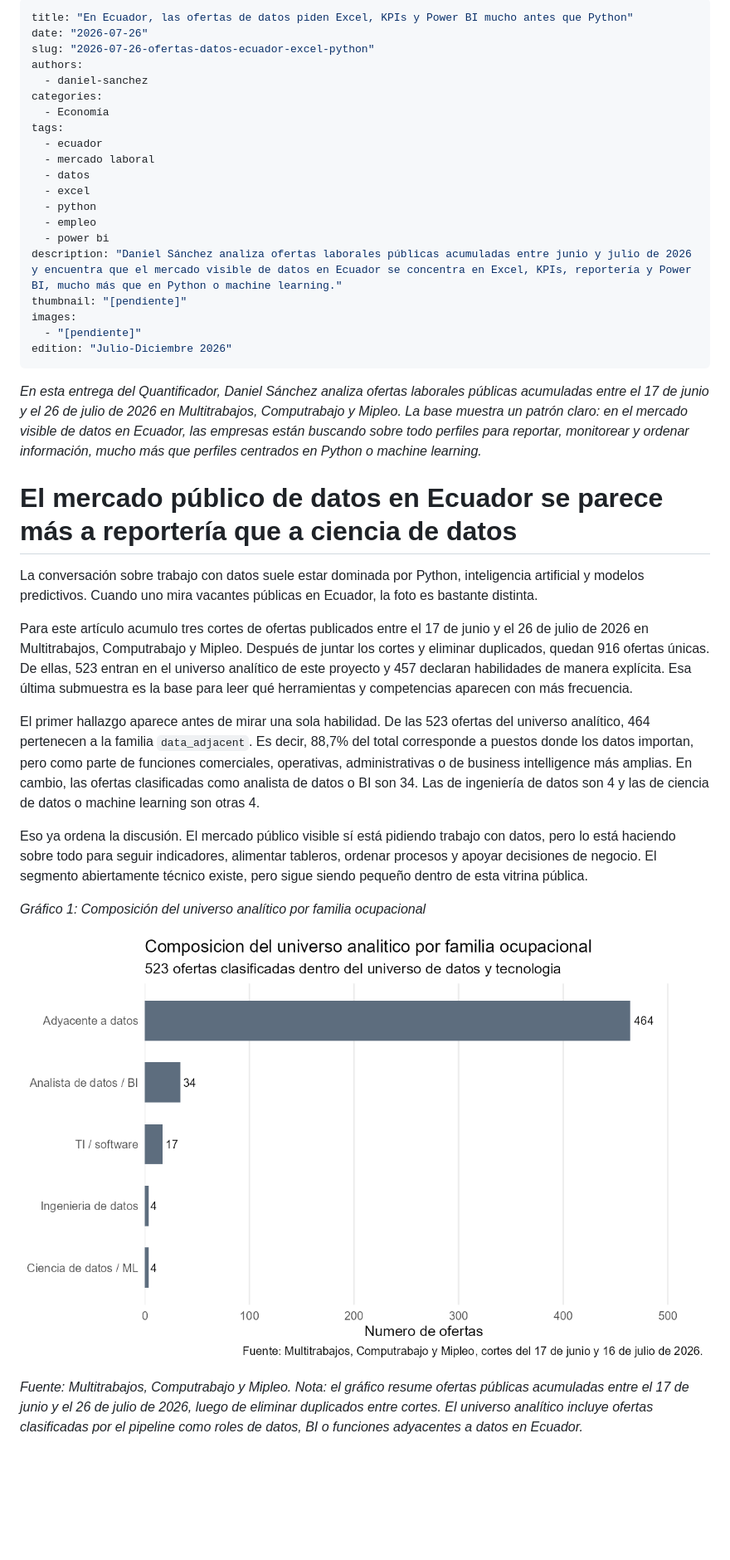
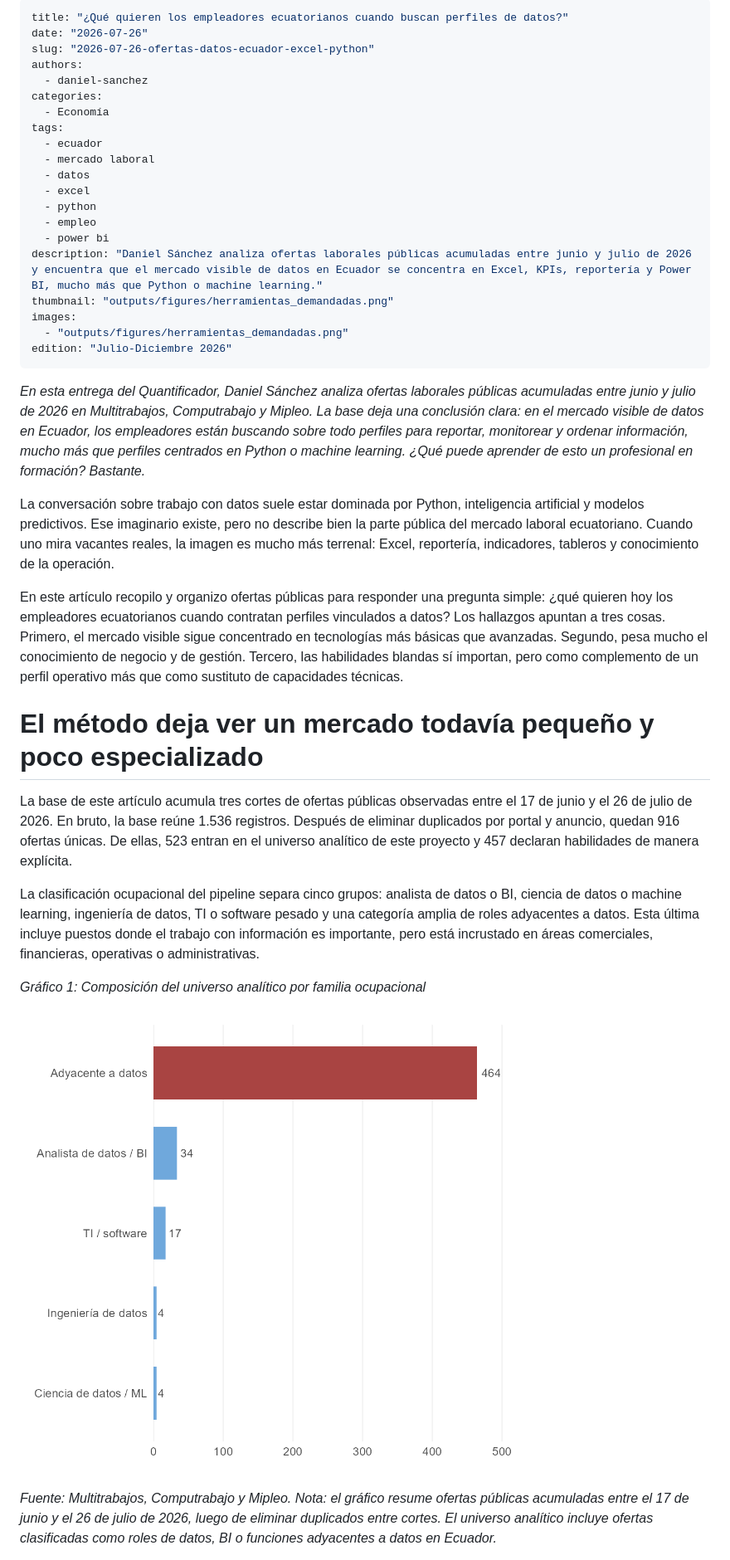
Before and after one commit to dsanchezp18/quanti-jobs-scraping, a Markdown page: borrador_articulo_quantificador.md, the part around the change printed below. Shown: that part at 83% size. Drawn GitHub-style; pictures changed too: outputs/figures/familias_ocupacionales.png; blank space fills up the shorter version.

Commit message:
Refine article charts and update draft outputs

```diff
--- a/borrador_articulo_quantificador.md
+++ b/borrador_articulo_quantificador.md
@@ -1,5 +1,5 @@
 ---
-title: "En Ecuador, las ofertas de datos piden Excel, KPIs y Power BI mucho antes que Python"
+title: "¿Qué quieren los empleadores ecuatorianos cuando buscan perfiles de datos?"
 date: "2026-07-26"
 slug: "2026-07-26-ofertas-datos-ecuador-excel-python"
 authors:
@@ -14,28 +14,28 @@ tags:
   - python
   - empleo
   - power bi
-description: "Daniel Sánchez analiza ofertas laborales públicas acumuladas entre junio y julio de 2026 y encuentra que el mercado visible de datos en Ecuador se concentra en Excel, KPIs, reportería y Power BI, mucho más que en Python o machine learning."
-thumbnail: "[pendiente]"
+description: "Daniel Sánchez analiza ofertas laborales públicas acumuladas entre junio y julio de 2026 y encuentra que el mercado visible de datos en Ecuador se concentra en Excel, KPIs, reportería y Power BI, mucho más que Python o machine learning."
+thumbnail: "outputs/figures/herramientas_demandadas.png"
 images:
-  - "[pendiente]"
+  - "outputs/figures/herramientas_demandadas.png"
 edition: "Julio-Diciembre 2026"
 ---
 
-*En esta entrega del Quantificador, Daniel Sánchez analiza ofertas laborales públicas acumuladas entre el 17 de junio y el 26 de julio de 2026 en Multitrabajos, Computrabajo y Mipleo. La base muestra un patrón claro: en el mercado visible de datos en Ecuador, las empresas están buscando sobre todo perfiles para reportar, monitorear y ordenar información, mucho más que perfiles centrados en Python o machine learning.*
+*En esta entrega del Quantificador, Daniel Sánchez analiza ofertas laborales públicas acumuladas entre junio y julio de 2026 en Multitrabajos, Computrabajo y Mipleo. La base deja una conclusión clara: en el mercado visible de datos en Ecuador, los empleadores están buscando sobre todo perfiles para reportar, monitorear y ordenar información, mucho más que perfiles centrados en Python o machine learning. ¿Qué puede aprender de esto un profesional en formación? Bastante.*
 
-# El mercado público de datos en Ecuador se parece más a reportería que a ciencia de datos
+La conversación sobre trabajo con datos suele estar dominada por Python, inteligencia artificial y modelos predictivos. Ese imaginario existe, pero no describe bien la parte pública del mercado laboral ecuatoriano. Cuando uno mira vacantes reales, la imagen es mucho más terrenal: Excel, reportería, indicadores, tableros y conocimiento de la operación.
 
-La conversación sobre trabajo con datos suele estar dominada por Python, inteligencia artificial y modelos predictivos. Cuando uno mira vacantes públicas en Ecuador, la foto es bastante distinta.
+En este artículo recopilo y organizo ofertas públicas para responder una pregunta simple: ¿qué quieren hoy los empleadores ecuatorianos cuando contratan perfiles vinculados a datos? Los hallazgos apuntan a tres cosas. Primero, el mercado visible sigue concentrado en tecnologías más básicas que avanzadas. Segundo, pesa mucho el conocimiento de negocio y de gestión. Tercero, las habilidades blandas sí importan, pero como complemento de un perfil operativo más que como sustituto de capacidades técnicas.
 
-Para este artículo acumulo tres cortes de ofertas publicados entre el 17 de junio y el 26 de julio de 2026 en Multitrabajos, Computrabajo y Mipleo. Después de juntar los cortes y eliminar duplicados, quedan 916 ofertas únicas. De ellas, 523 entran en el universo analítico de este proyecto y 457 declaran habilidades de manera explícita. Esa última submuestra es la base para leer qué herramientas y competencias aparecen con más frecuencia.
+# El método deja ver un mercado todavía pequeño y poco especializado
 
-El primer hallazgo aparece antes de mirar una sola habilidad. De las 523 ofertas del universo analítico, 464 pertenecen a la familia `data_adjacent`. Es decir, 88,7% del total corresponde a puestos donde los datos importan, pero como parte de funciones comerciales, operativas, administrativas o de business intelligence más amplias. En cambio, las ofertas clasificadas como analista de datos o BI son 34. Las de ingeniería de datos son 4 y las de ciencia de datos o machine learning son otras 4.
+La base de este artículo acumula tres cortes de ofertas públicas observadas entre el 17 de junio y el 26 de julio de 2026. En bruto, la base reúne 1.536 registros. Después de eliminar duplicados por portal y anuncio, quedan 916 ofertas únicas. De ellas, 523 entran en el universo analítico de este proyecto y 457 declaran habilidades de manera explícita.
 
-Eso ya ordena la discusión. El mercado público visible sí está pidiendo trabajo con datos, pero lo está haciendo sobre todo para seguir indicadores, alimentar tableros, ordenar procesos y apoyar decisiones de negocio. El segmento abiertamente técnico existe, pero sigue siendo pequeño dentro de esta vitrina pública.
+La clasificación ocupacional del pipeline separa cinco grupos: analista de datos o BI, ciencia de datos o machine learning, ingeniería de datos, TI o software pesado y una categoría amplia de roles adyacentes a datos. Esta última incluye puestos donde el trabajo con información es importante, pero está incrustado en áreas comerciales, financieras, operativas o administrativas.
 
 *Gráfico 1: Composición del universo analítico por familia ocupacional*
 
 ![Gráfico 1](outputs/figures/familias_ocupacionales.png)
 
-*Fuente: Multitrabajos, Computrabajo y Mipleo. Nota: el gráfico resume ofertas públicas acumuladas entre el 17 de junio y el 26 de julio de 2026, luego de eliminar duplicados entre cortes. El universo analítico incluye ofertas clasificadas por el pipeline como roles de datos, BI o funciones adyacentes a datos en Ecuador.*
+*Fuente: Multitrabajos, Computrabajo y Mipleo. Nota: el gráfico resume ofertas públicas acumuladas entre el 17 de junio y el 26 de julio de 2026, luego de eliminar duplicados entre cortes. El universo analítico incluye ofertas clasificadas como roles de datos, BI o funciones adyacentes a datos en Ecuador.*
 
```
Also changed, not shown: other parts of borrador_articulo_quantificador.md (+43 -21 lines), documentation/archive/borrador_articulo_quantificador_2026-07-27_user-edit.md (added, +116 -0 lines), outputs/figures/competencias_tecnicas.png, outputs/figures/habilidades_suaves.png (added), outputs/figures/herramientas_demandadas.png, 5 other files.
